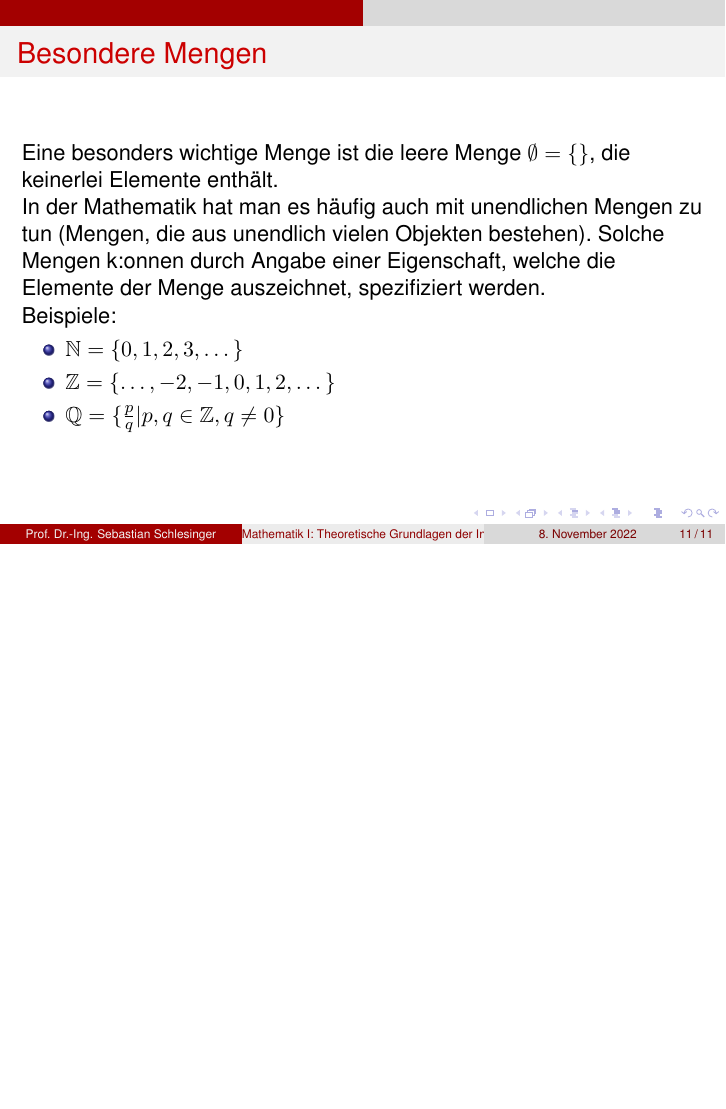
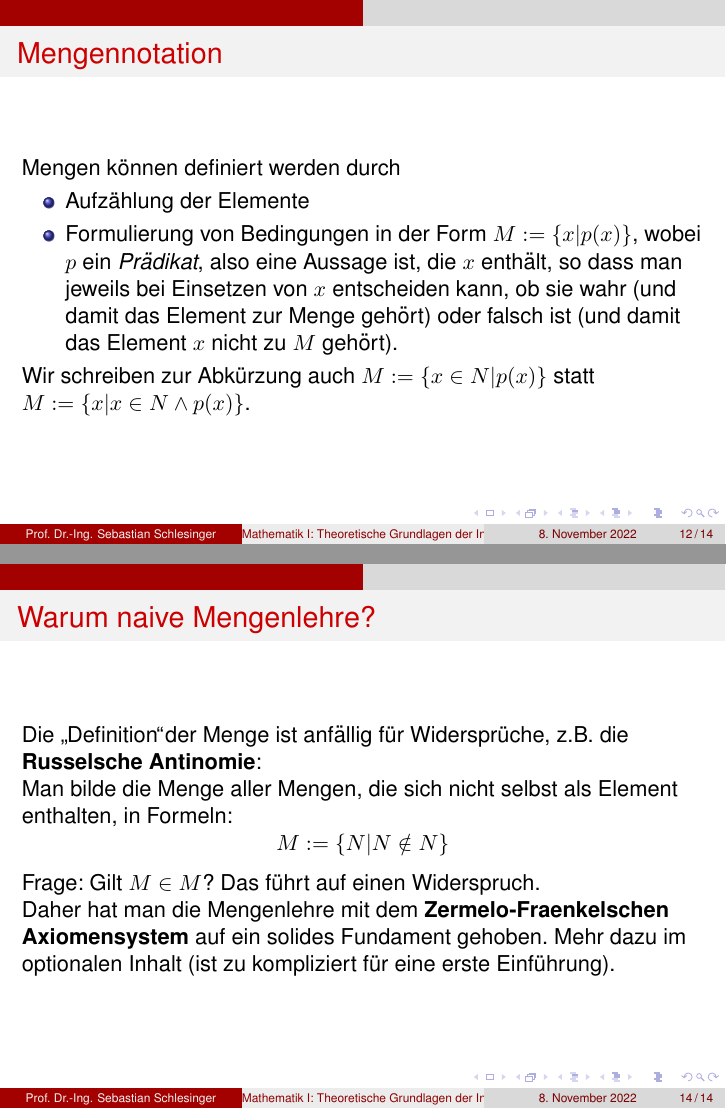
Before and after one commit to WINF-Instructors/vorlesung-theoretische-grundlagen-informatik, LaTeX slides (1_vorlesung.tex): page 11 of 11 before the commit and pages 12 and 14 of 14 after it, the two joined at a grey line, the shorter picture padded with empty space. Compiled offline with pdfLaTeX.

Commit message:
skript upgedatet

```diff
--- a/1_vorlesung.tex
+++ b/1_vorlesung.tex
@@ -137,6 +148,14 @@ und k"onnen mit logischen Operationen verkn"upft werden. Grundlegende mathematis
     \[\{2,3,5,7\}=\{2,2,2,3,3,5,7\}\]
   \end{frame}
 
+\begin{frame}{Mengennotation}
+Mengen k"onnen definiert werden durch
+\begin{itemize}
+  \item Aufz"ahlung der Elemente
+  \item Formulierung von Bedingungen in der Form $M:=\{x|p(x)\}$, wobei $p$ ein \textit{Pr"adikat}, also eine Aussage ist, die $x$ enth"alt, so dass man jeweils bei Einsetzen von $x$ entscheiden kann, ob sie wahr (und damit das Element zur Menge geh"ort) oder falsch ist (und damit das Element $x$ nicht zu $M$ geh"ort).
+\end{itemize}
+  Wir schreiben zur Abk"urzung auch $M:=\{x\in N|p(x)\}$ statt $M:=\{x|x\in N\wedge p(x)\}$.
+\end{frame}
 \begin{frame}
   \frametitle{Besondere Mengen}
   Eine besonders wichtige Menge ist die leere Menge $\emptyset = \{\}$, die keinerlei
@@ -156,6 +175,15 @@ Beispiele:
 \end{itemize}
 \end{frame}
 
+\begin{frame}{Warum naive Mengenlehre?}
+  Die \glqq Definition\grqq der Menge ist anf"allig f"ur Widerspr"uche, z.B. die \textbf{Russelsche Antinomie}:
+
+  Man bilde die Menge aller Mengen, die sich nicht selbst als Element enthalten, in Formeln:
+  \[M:=\{N|N\notin N\}\]
+  Frage: Gilt $M\in M$? Das f"uhrt auf einen Widerspruch.
+
+  Daher hat man die Mengenlehre mit dem \textbf{Zermelo-Fraenkelschen Axiomensystem} auf ein solides Fundament gehoben. Mehr dazu im optionalen Inhalt (ist zu kompliziert f"ur eine erste Einf"uhrung).
+\end{frame}
   % \begin{block}{Cryptographic System}
   %   An encryption is a function $enc:K\times P\to C$ from the cartesian product of the set of keys $K$ and the set of plaintexts $P$ to the set cyphertexts $C$. A decryption is a function $dec: K\times C\to P$. A suitable decryption has a key $k'$ such that \[\forall k\in K\forall x\in P: dec(k',enc(k,x))=x\]
   %   Alternative notation for $enc(k,m)$ is $enc_k(m)$.
```
Also changed, not shown: 1_vorlesung.pdf, 1_vorlesung.tex (13 more changed lines).
